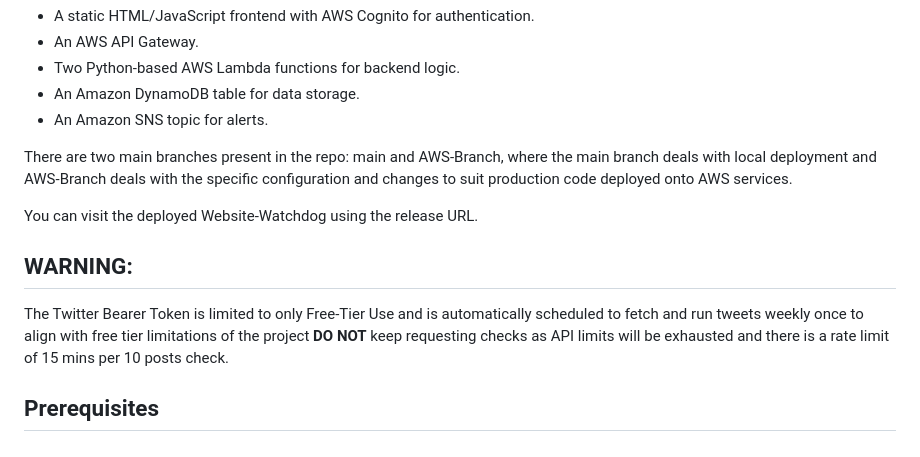
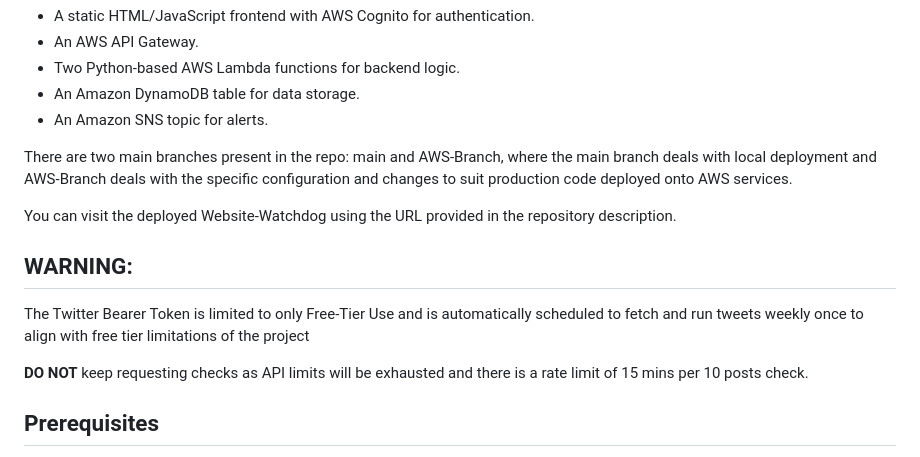
Before and after one commit to SidScam10/Website-Watchdog, a Markdown page: readme.md, the part around the change. Rendered like a GitHub page.

```diff
--- a/readme.md
+++ b/readme.md
@@ -11,10 +11,11 @@ The application is built using AWS SAM and includes:
 
 There are two main branches present in the repo: main and AWS-Branch, where the main branch deals with local deployment and AWS-Branch deals with the specific configuration and changes to suit production code deployed onto AWS services.
 
-You can visit the deployed Website-Watchdog using the release URL.
+You can visit the deployed Website-Watchdog using the URL provided in the repository description.
 
 ## **WARNING:**
 The Twitter Bearer Token is limited to only Free-Tier Use and is automatically scheduled to fetch and run tweets weekly once to align with free tier limitations of the project
+
 **DO NOT** keep requesting checks as API limits will be exhausted and there is a rate limit of 15 mins per 10 posts check.
 
 ## Prerequisites
```
